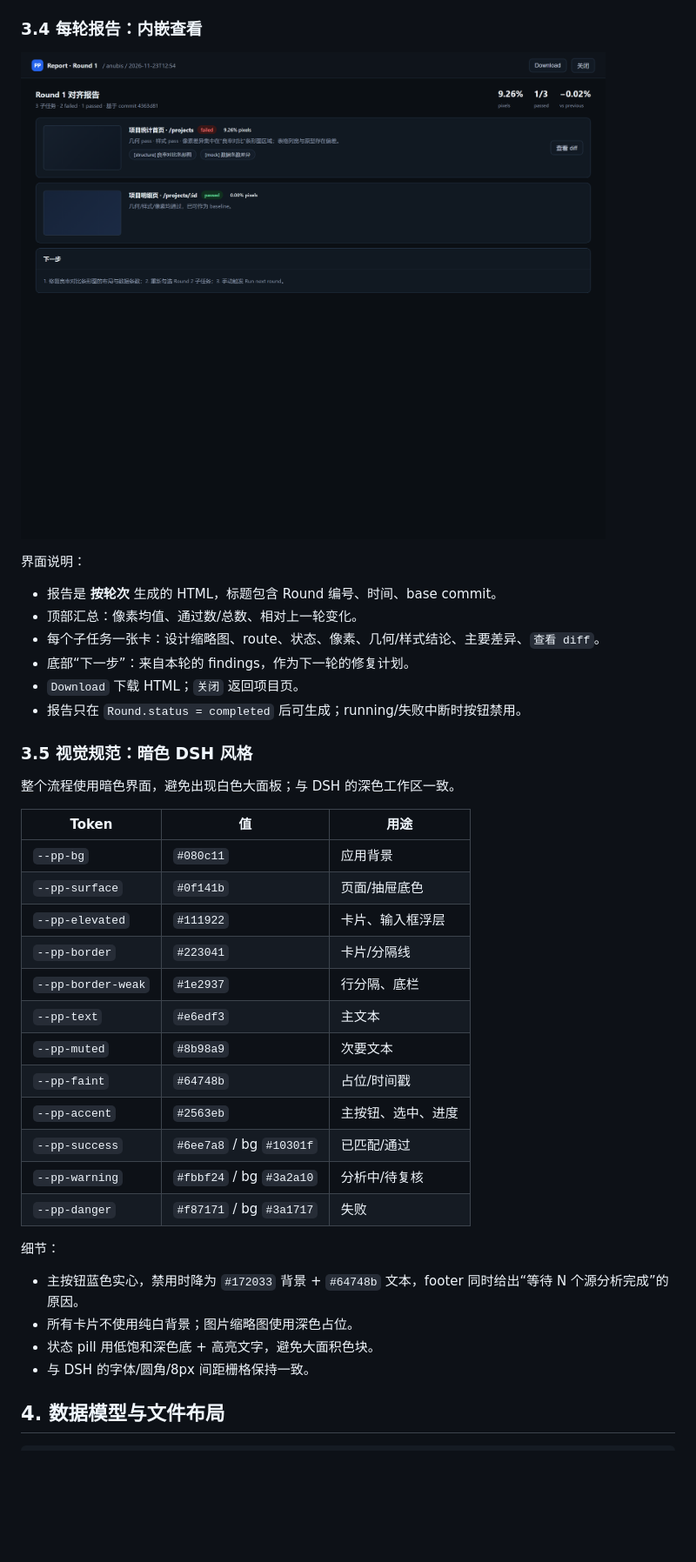
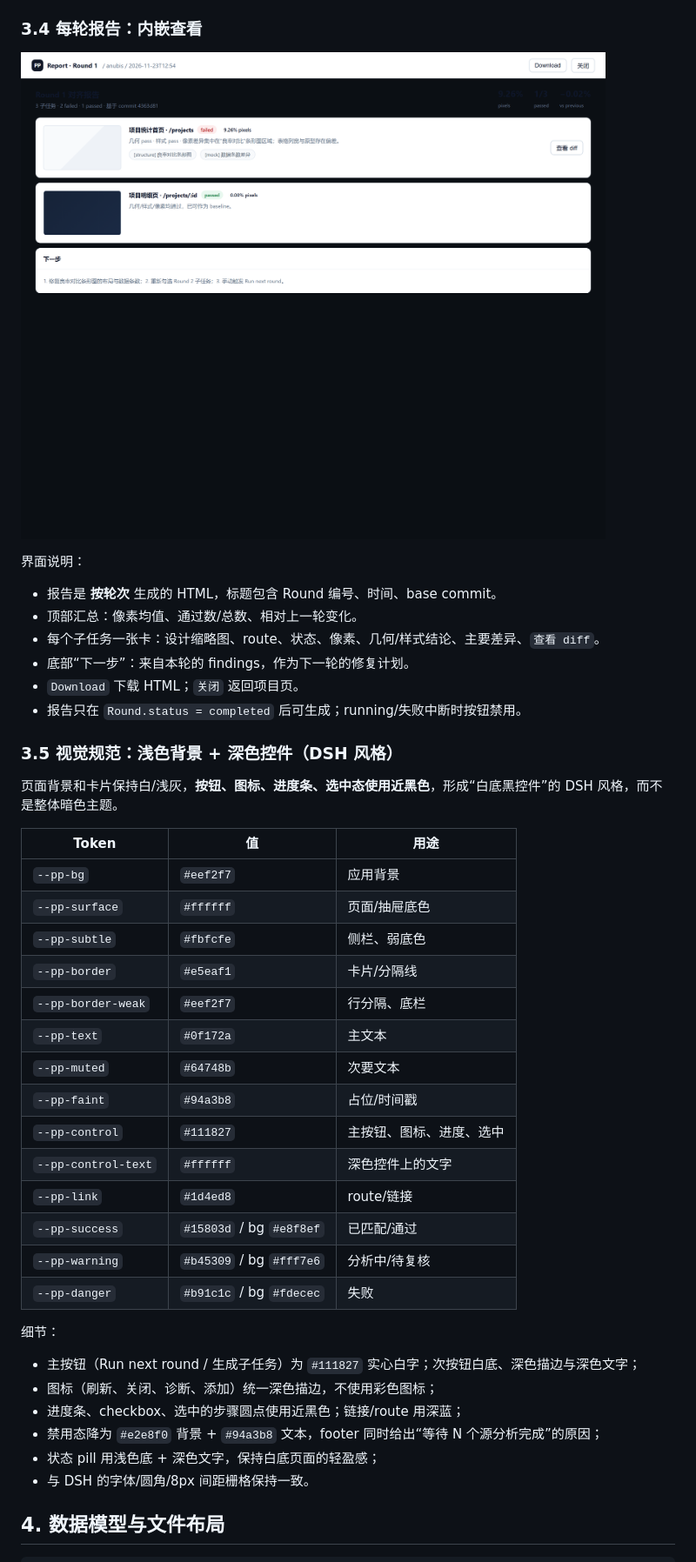
Before and after one commit to kikokikoTHU/dsh-pixel-parity, a Markdown page: docs/design/project-flow.zh-CN.md, the part around one of its changes. Shown at 87% size. Rendered like a GitHub page; pictures changed too: docs/design/assets/04-report.png; blank space fills up the shorter version.

Commit message:
docs: switch mockups to a white background with dark controls

```diff
--- a/docs/design/project-flow.zh-CN.md
+++ b/docs/design/project-flow.zh-CN.md
@@ -188,30 +188,34 @@ LLM 输出（结构化）：
 - `Download` 下载 HTML；`关闭` 返回项目页。
 - 报告只在 `Round.status = completed` 后可生成；running/失败中断时按钮禁用。
 
-### 3.5 视觉规范：暗色 DSH 风格
+### 3.5 视觉规范：浅色背景 + 深色控件（DSH 风格）
 
-整个流程使用暗色界面，避免出现白色大面板；与 DSH 的深色工作区一致。
+页面背景和卡片保持白/浅灰，**按钮、图标、进度条、选中态使用近黑色**，形成“白底黑控件”的 DSH 风格，而不是整体暗色主题。
 
 | Token | 值 | 用途 |
 | --- | --- | --- |
-| `--pp-bg` | `#080c11` | 应用背景 |
-| `--pp-surface` | `#0f141b` | 页面/抽屉底色 |
-| `--pp-elevated` | `#111922` | 卡片、输入框浮层 |
-| `--pp-border` | `#223041` | 卡片/分隔线 |
-| `--pp-border-weak` | `#1e2937` | 行分隔、底栏 |
-| `--pp-text` | `#e6edf3` | 主文本 |
-| `--pp-muted` | `#8b98a9` | 次要文本 |
-| `--pp-faint` | `#64748b` | 占位/时间戳 |
-| `--pp-accent` | `#2563eb` | 主按钮、选中、进度 |
-| `--pp-success` | `#6ee7a8` / bg `#10301f` | 已匹配/通过 |
-| `--pp-warning` | `#fbbf24` / bg `#3a2a10` | 分析中/待复核 |
-| `--pp-danger` | `#f87171` / bg `#3a1717` | 失败 |
+| `--pp-bg` | `#eef2f7` | 应用背景 |
+| `--pp-surface` | `#ffffff` | 页面/抽屉底色 |
+| `--pp-subtle` | `#fbfcfe` | 侧栏、弱底色 |
+| `--pp-border` | `#e5eaf1` | 卡片/分隔线 |
+| `--pp-border-weak` | `#eef2f7` | 行分隔、底栏 |
+| `--pp-text` | `#0f172a` | 主文本 |
+| `--pp-muted` | `#64748b` | 次要文本 |
+| `--pp-faint` | `#94a3b8` | 占位/时间戳 |
+| `--pp-control` | `#111827` | 主按钮、图标、进度、选中 |
+| `--pp-control-text` | `#ffffff` | 深色控件上的文字 |
+| `--pp-link` | `#1d4ed8` | route/链接 |
+| `--pp-success` | `#15803d` / bg `#e8f8ef` | 已匹配/通过 |
+| `--pp-warning` | `#b45309` / bg `#fff7e6` | 分析中/待复核 |
+| `--pp-danger` | `#b91c1c` / bg `#fdecec` | 失败 |
 
 细节：
 
-- 主按钮蓝色实心，禁用时降为 `#172033` 背景 + `#64748b` 文本，footer 同时给出“等待 N 个源分析完成”的原因。
-- 所有卡片不使用纯白背景；图片缩略图使用深色占位。
-- 状态 pill 用低饱和深色底 + 高亮文字，避免大面积色块。
+- 主按钮（Run next round / 生成子任务）为 `#111827` 实心白字；次按钮白底、深色描边与深色文字；
+- 图标（刷新、关闭、诊断、添加）统一深色描边，不使用彩色图标；
+- 进度条、checkbox、选中的步骤圆点使用近黑色；链接/route 用深蓝；
+- 禁用态降为 `#e2e8f0` 背景 + `#94a3b8` 文本，footer 同时给出“等待 N 个源分析完成”的原因；
+- 状态 pill 用浅色底 + 深色文字，保持白底页面的轻盈感；
 - 与 DSH 的字体/圆角/8px 间距栅格保持一致。
 
 ## 4. 数据模型与文件布局
```
Also changed, not shown: other parts of docs/design/project-flow.zh-CN.md (+1 -1 lines), docs/design/assets/01-setup.png, docs/design/assets/02-subtasks.png, docs/design/assets/03-dashboard.png, 5 other files.
